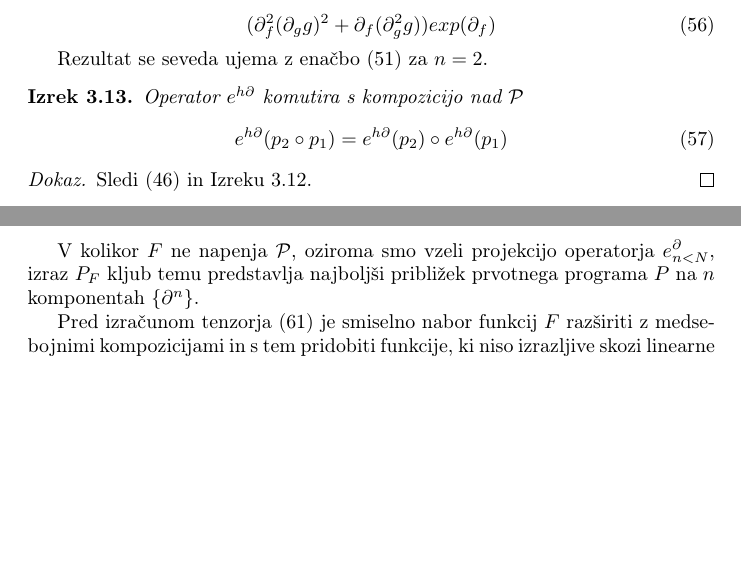
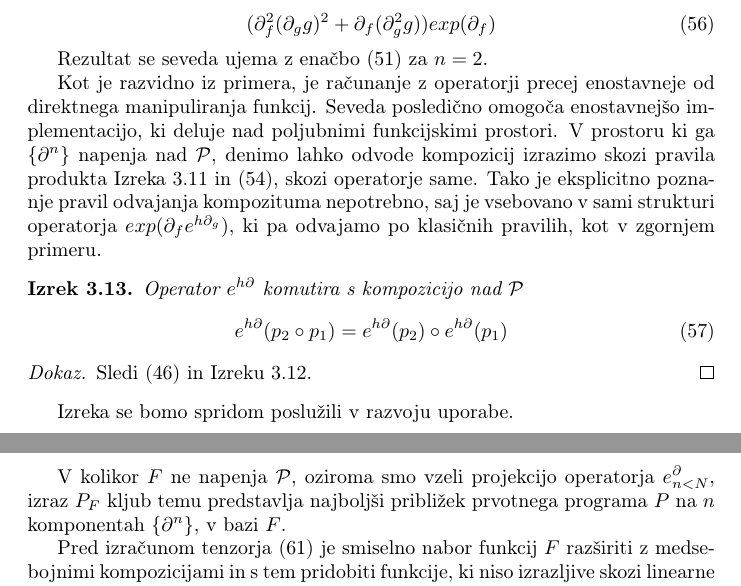
Before and after one commit to ZigaSajovic/dCpp, a LaTeX paper (autodiff.tex): two parts of pages 18 and 20 of 28, joined at a grey line, cut so that both start at the same text, the shorter picture padded with empty space. Compiled offline with pdfLaTeX.

Commit message:
Nepotrebnost poznavanja pravil odvajanja kompozituma

```diff
--- a/autodiff.tex
+++ b/autodiff.tex
@@ -983,6 +983,8 @@ kar znova omogoča učinkovito implementacijo.
 
  Rezultat se seveda ujema z enačbo $\eqref{eq:dComposite}$ za $n=2$.
 
+ Kot je razvidno iz primera, je računanje z operatorji precej enostavneje od direktnega manipuliranja funkcij. Seveda posledično omogoča enostavnejšo implementacijo, ki deluje nad poljubnimi funkcijskimi prostori. V prostoru ki ga $\{\D^n\}$ napenja nad $\dP$, denimo lahko odvode kompozicij izrazimo skozi pravila produkta Izreka $\ref{izr:prod}$ in $\eqref{eq:dexp}$, skozi operatorje same. Tako je eksplicitno poznanje pravil odvajanja kompozituma nepotrebno, saj je vsebovano v sami strukturi operatorja $exp(\D_fe^{h\D_g})$, ki pa odvajamo po klasičnih pravilih, kot v zgornjem primeru.
+
    \begin{izrek}\label{izr:komp_homo}
    Operator $e^{h\D}$ komutira s kompozicijo nad $\dP$
    \begin{equation}
@@ -993,6 +995,7 @@ kar znova omogoča učinkovito implementacijo.
    \begin{proof}
    Sledi $\eqref{eq:pToPol}$ in Izreku $\ref{izr:kompo}$.
    \end{proof}
+ Izreka se bomo spridom poslužili v razvoju uporabe.
 
    \subsection{Funkcijske transformacije programov}\label{sec:FTP}
 
@@ -1053,7 +1056,7 @@ kar znova omogoča učinkovito implementacijo.
   P=\sum\limits_{i=0}^{n}{P_F}_if_i
   \end{equation}
 
-  V kolikor $F$ ne napenja $\dP$, oziroma smo vzeli projekcijo operatorja $e^\D_{n<N}$, izraz $P_F$ kljub temu predstavlja najboljši približek prvotnega programa $P$ na $n$ komponentah $\{\D^n\}$.
+  V kolikor $F$ ne napenja $\dP$, oziroma smo vzeli projekcijo operatorja $e^\D_{n<N}$, izraz $P_F$ kljub temu predstavlja najboljši približek prvotnega programa $P$ na $n$ komponentah $\{\D^n\}$, v bazi $F$.
 
   Pred izračunom tenzorja $\eqref{eq:matTrans}$ je smiselno nabor funkcij $F$ razširiti z medsebojnimi kompozicijami in s tem pridobiti funkcije, ki niso izrazljive skozi linearne kombinacije (a so vseeno optimizirane delovanju na strojni opremi $H$), in tako povečat moč metode.
 
```
